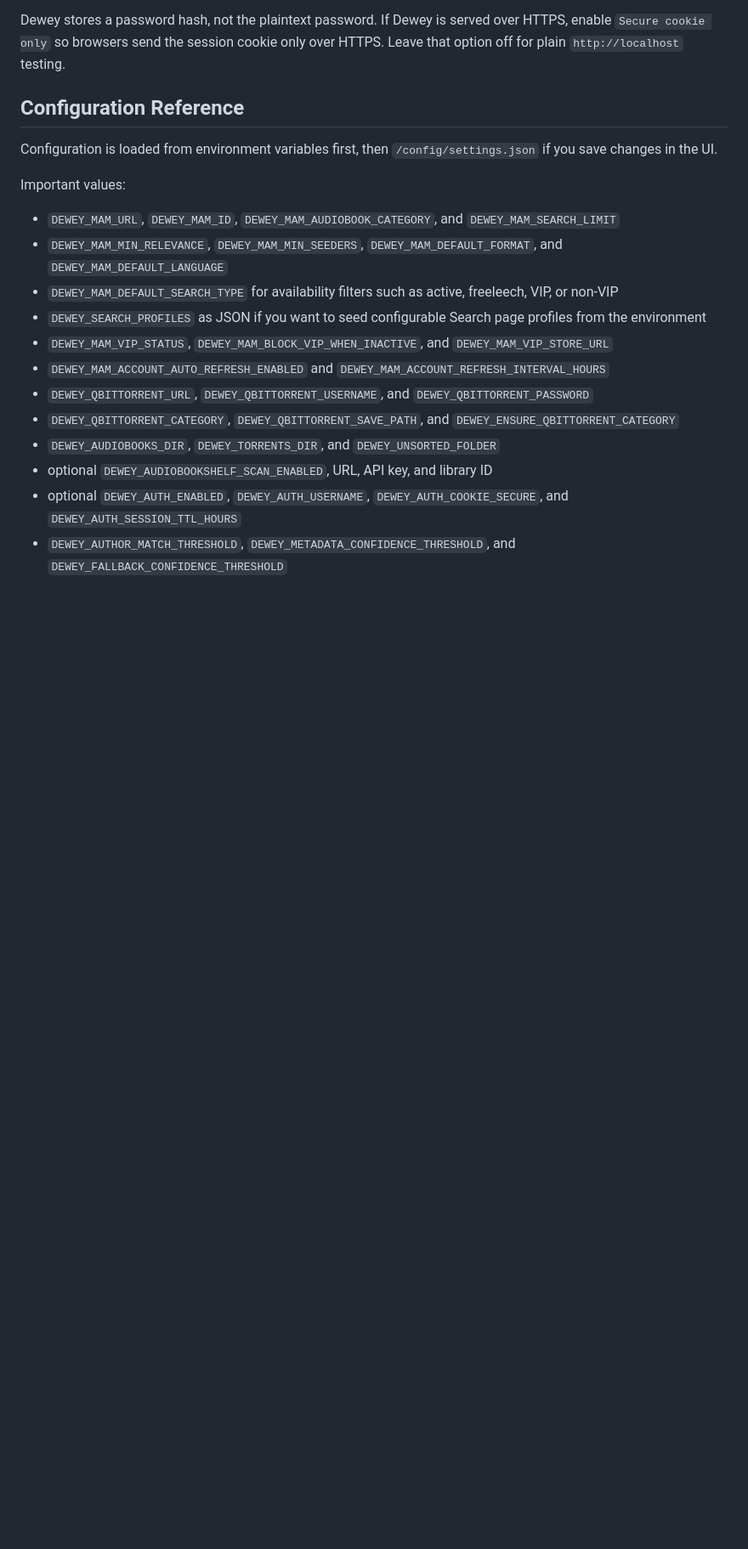
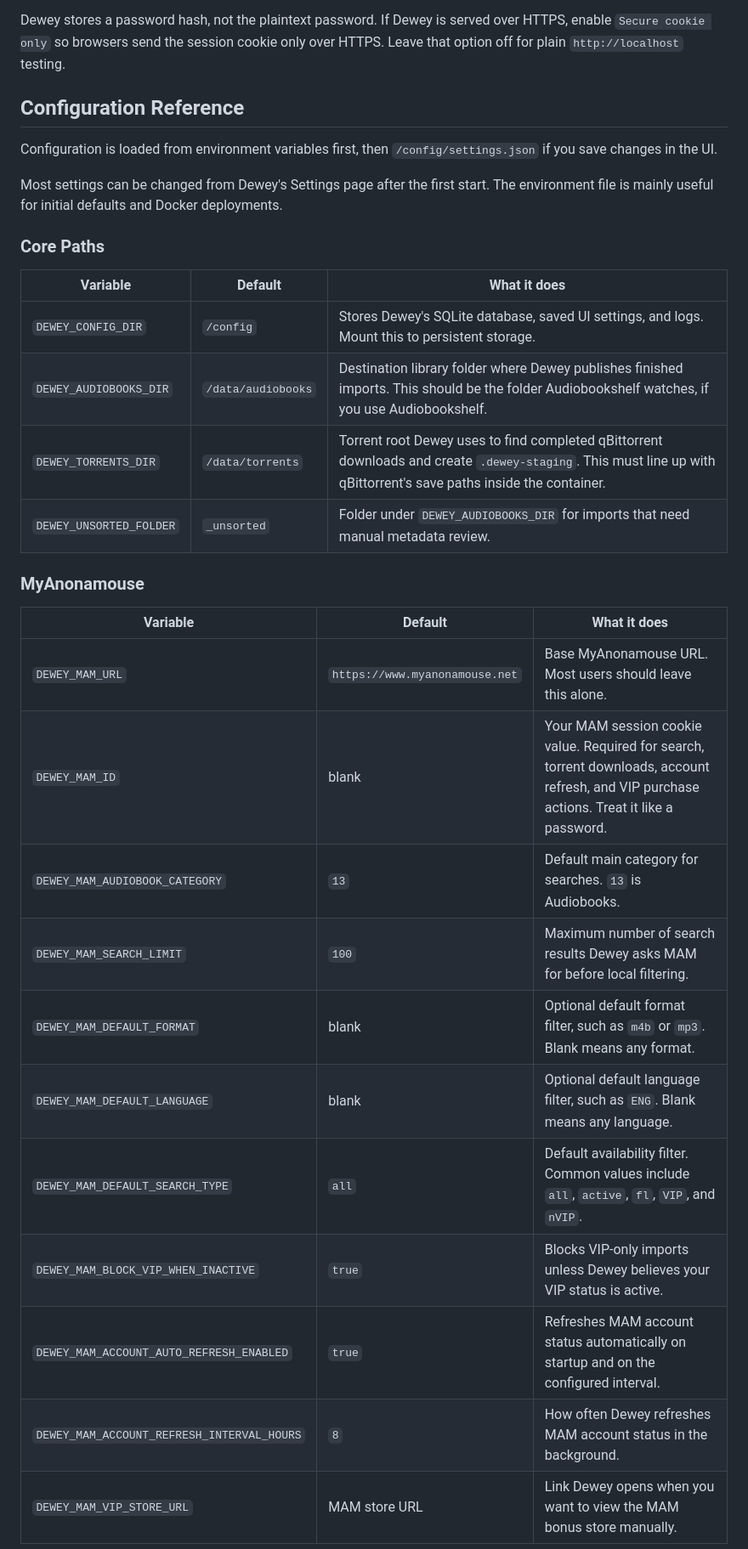
Before and after one commit to djmehs17/Dewey, a Markdown page: README.md, the part around one of its changes. Shown at 85% size. Drawn GitHub-style; blank space fills up the shorter version.

Commit message:
Explain configuration variables

```diff
--- a/README.md
+++ b/README.md
@@ -162,17 +162,30 @@ Dewey stores a password hash, not the plaintext password. If Dewey is served ove
 
 Configuration is loaded from environment variables first, then `/config/settings.json` if you save changes in the UI.
 
-Important values:
+Most settings can be changed from Dewey's Settings page after the first start. The environment file is mainly useful for initial defaults and Docker deployments.
 
-- `DEWEY_MAM_URL`, `DEWEY_MAM_ID`, `DEWEY_MAM_AUDIOBOOK_CATEGORY`, and `DEWEY_MAM_SEARCH_LIMIT`
-- `DEWEY_MAM_MIN_RELEVANCE`, `DEWEY_MAM_MIN_SEEDERS`, `DEWEY_MAM_DEFAULT_FORMAT`, and `DEWEY_MAM_DEFAULT_LANGUAGE`
-- `DEWEY_MAM_DEFAULT_SEARCH_TYPE` for availability filters such as active, freeleech, VIP, or non-VIP
-- `DEWEY_SEARCH_PROFILES` as JSON if you want to seed configurable Search page profiles from the environment
-- `DEWEY_MAM_VIP_STATUS`, `DEWEY_MAM_BLOCK_VIP_WHEN_INACTIVE`, and `DEWEY_MAM_VIP_STORE_URL`
-- `DEWEY_MAM_ACCOUNT_AUTO_REFRESH_ENABLED` and `DEWEY_MAM_ACCOUNT_REFRESH_INTERVAL_HOURS`
-- `DEWEY_QBITTORRENT_URL`, `DEWEY_QBITTORRENT_USERNAME`, and `DEWEY_QBITTORRENT_PASSWORD`
-- `DEWEY_QBITTORRENT_CATEGORY`, `DEWEY_QBITTORRENT_SAVE_PATH`, and `DEWEY_ENSURE_QBITTORRENT_CATEGORY`
-- `DEWEY_AUDIOBOOKS_DIR`, `DEWEY_TORRENTS_DIR`, and `DEWEY_UNSORTED_FOLDER`
-- optional `DEWEY_AUDIOBOOKSHELF_SCAN_ENABLED`, URL, API key, and library ID
-- optional `DEWEY_AUTH_ENABLED`, `DEWEY_AUTH_USERNAME`, `DEWEY_AUTH_COOKIE_SECURE`, and `DEWEY_AUTH_SESSION_TTL_HOURS`
-- `DEWEY_AUTHOR_MATCH_THRESHOLD`, `DEWEY_METADATA_CONFIDENCE_THRESHOLD`, and `DEWEY_FALLBACK_CONFIDENCE_THRESHOLD`
+### Core Paths
+
+| Variable | Default | What it does |
+| --- | --- | --- |
+| `DEWEY_CONFIG_DIR` | `/config` | Stores Dewey's SQLite database, saved UI settings, and logs. Mount this to persistent storage. |
+| `DEWEY_AUDIOBOOKS_DIR` | `/data/audiobooks` | Destination library folder where Dewey publishes finished imports. This should be the folder Audiobookshelf watches, if you use Audiobookshelf. |
+| `DEWEY_TORRENTS_DIR` | `/data/torrents` | Torrent root Dewey uses to find completed qBittorrent downloads and create `.dewey-staging`. This must line up with qBittorrent's save paths inside the container. |
+| `DEWEY_UNSORTED_FOLDER` | `_unsorted` | Folder under `DEWEY_AUDIOBOOKS_DIR` for imports that need manual metadata review. |
+
+### MyAnonamouse
+
+| Variable | Default | What it does |
+| --- | --- | --- |
+| `DEWEY_MAM_URL` | `https://www.myanonamouse.net` | Base MyAnonamouse URL. Most users should leave this alone. |
+| `DEWEY_MAM_ID` | blank | Your MAM session cookie value. Required for search, torrent downloads, account refresh, and VIP purchase actions. Treat it like a password. |
+| `DEWEY_MAM_AUDIOBOOK_CATEGORY` | `13` | Default main category for searches. `13` is Audiobooks. |
+| `DEWEY_MAM_SEARCH_LIMIT` | `100` | Maximum number of search results Dewey asks MAM for before local filtering. |
+| `DEWEY_MAM_DEFAULT_FORMAT` | blank | Optional default format filter, such as `m4b` or `mp3`. Blank means any format. |
+| `DEWEY_MAM_DEFAULT_LANGUAGE` | blank | Optional default language filter, such as `ENG`. Blank means any language. |
+| `DEWEY_MAM_DEFAULT_SEARCH_TYPE` | `all` | Default availability filter. Common values include `all`, `active`, `fl`, `VIP`, and `nVIP`. |
+| `DEWEY_MAM_BLOCK_VIP_WHEN_INACTIVE` | `true` | Blocks VIP-only imports unless Dewey believes your VIP status is active. |
+| `DEWEY_MAM_ACCOUNT_AUTO_REFRESH_ENABLED` | `true` | Refreshes MAM account status automatically on startup and on the configured interval. |
+| `DEWEY_MAM_ACCOUNT_REFRESH_INTERVAL_HOURS` | `8` | How often Dewey refreshes MAM account status in the background. |
+| `DEWEY_MAM_VIP_STORE_URL` | MAM store URL | Link Dewey opens when you want to view the MAM bonus store manually. |
+
```
Also changed, not shown: other parts of README.md (+51 -0 lines).
